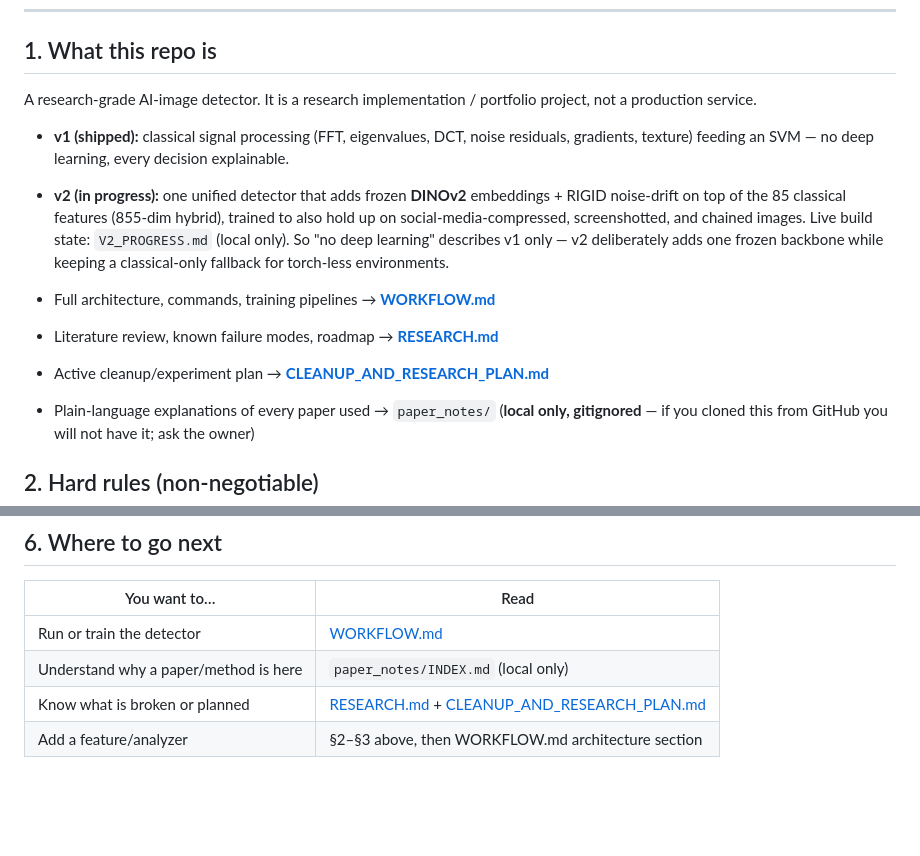
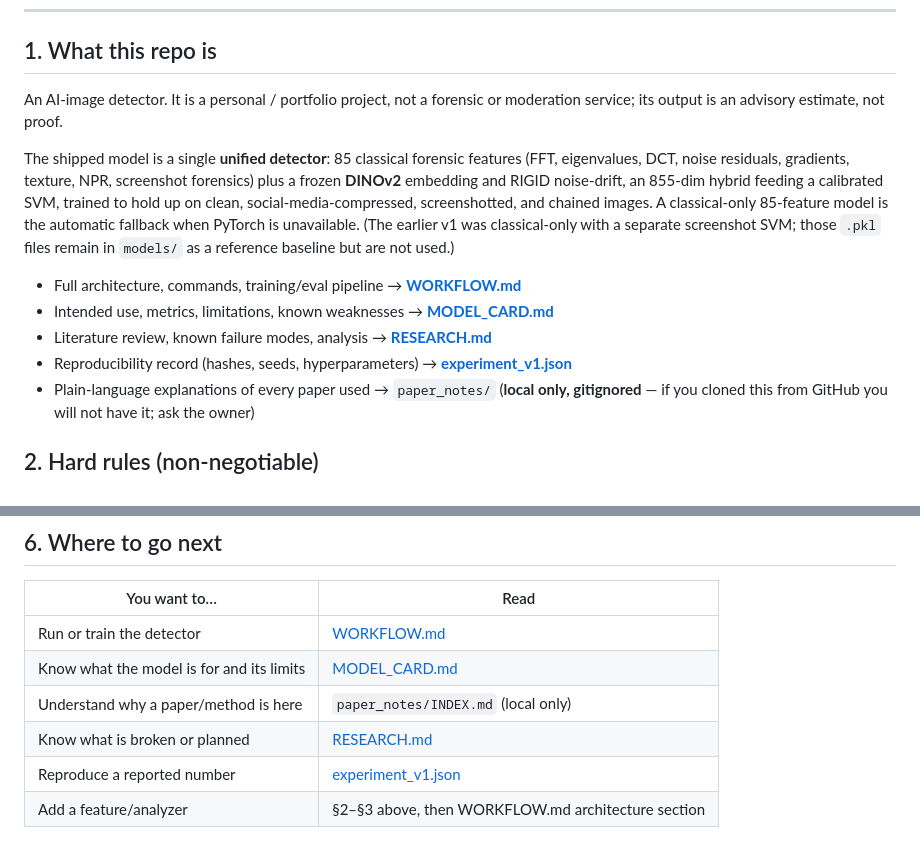
Before and after one commit to aman696/aidetector, a Markdown page: AGENTS.md, 2 parts joined by grey strips. GitHub-like rendering; blank space fills up the shorter version.

Commit message:
Update AGENTS: drop research-grade wording, link model card and repro record

```diff
--- a/AGENTS.md
+++ b/AGENTS.md
@@ -9,20 +9,21 @@ research) is linked from here.
 
 ## 1. What this repo is
 
-A research-grade AI-image detector. It is a research implementation / portfolio project, not a
-production service.
+An AI-image detector. It is a personal / portfolio project, not a forensic or moderation service;
+its output is an advisory estimate, not proof.
 
-- **v1 (shipped):** classical signal processing (FFT, eigenvalues, DCT, noise residuals,
-  gradients, texture) feeding an SVM — no deep learning, every decision explainable.
-- **v2 (in progress):** one unified detector that adds frozen **DINOv2** embeddings + RIGID
-  noise-drift on top of the 85 classical features (855-dim hybrid), trained to also hold up on
-  social-media-compressed, screenshotted, and chained images. Live build state: `V2_PROGRESS.md`
-  (local only). So "no deep learning" describes v1 only — v2 deliberately adds one frozen
-  backbone while keeping a classical-only fallback for torch-less environments.
+The shipped model is a single **unified detector**: 85 classical forensic features (FFT,
+eigenvalues, DCT, noise residuals, gradients, texture, NPR, screenshot forensics) plus a frozen
+**DINOv2** embedding and RIGID noise-drift, an 855-dim hybrid feeding a calibrated SVM, trained to
+hold up on clean, social-media-compressed, screenshotted, and chained images. A classical-only
+85-feature model is the automatic fallback when PyTorch is unavailable. (The earlier v1 was
+classical-only with a separate screenshot SVM; those `.pkl` files remain in `models/` as a
+reference baseline but are not used.)
 
-- Full architecture, commands, training pipelines → **[WORKFLOW.md](WORKFLOW.md)**
-- Literature review, known failure modes, roadmap → **[RESEARCH.md](RESEARCH.md)**
-- Active cleanup/experiment plan → **[CLEANUP_AND_RESEARCH_PLAN.md](CLEANUP_AND_RESEARCH_PLAN.md)**
+- Full architecture, commands, training/eval pipeline → **[WORKFLOW.md](WORKFLOW.md)**
+- Intended use, metrics, limitations, known weaknesses → **[MODEL_CARD.md](MODEL_CARD.md)**
+- Literature review, known failure modes, analysis → **[RESEARCH.md](RESEARCH.md)**
+- Reproducibility record (hashes, seeds, hyperparameters) → **[experiment_v1.json](experiment_v1.json)**
 - Plain-language explanations of every paper used → `paper_notes/` (**local only, gitignored** —
   if you cloned this from GitHub you will not have it; ask the owner)
 
@@ -84,6 +85,8 @@ write a note in `paper_notes/` — do not add citations to public docs.
 | You want to… | Read |
 |---|---|
 | Run or train the detector | [WORKFLOW.md](WORKFLOW.md) |
+| Know what the model is for and its limits | [MODEL_CARD.md](MODEL_CARD.md) |
 | Understand why a paper/method is here | `paper_notes/INDEX.md` (local only) |
-| Know what is broken or planned | [RESEARCH.md](RESEARCH.md) + [CLEANUP_AND_RESEARCH_PLAN.md](CLEANUP_AND_RESEARCH_PLAN.md) |
+| Know what is broken or planned | [RESEARCH.md](RESEARCH.md) |
+| Reproduce a reported number | [experiment_v1.json](experiment_v1.json) |
 | Add a feature/analyzer | §2–§3 above, then WORKFLOW.md architecture section |
```
